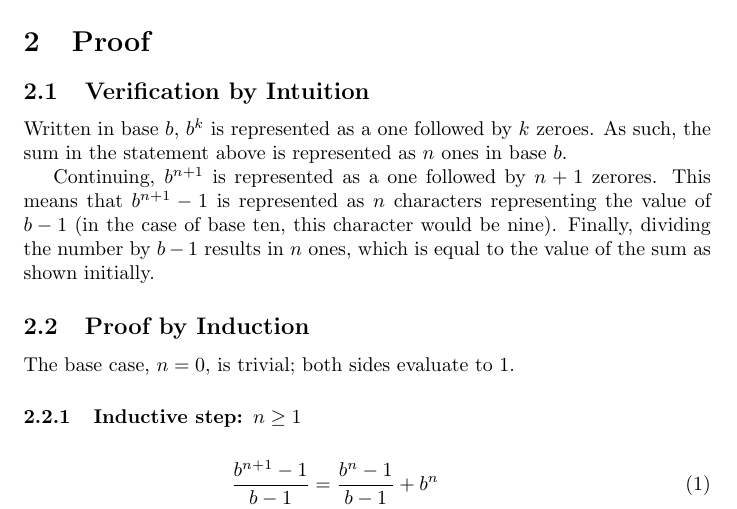
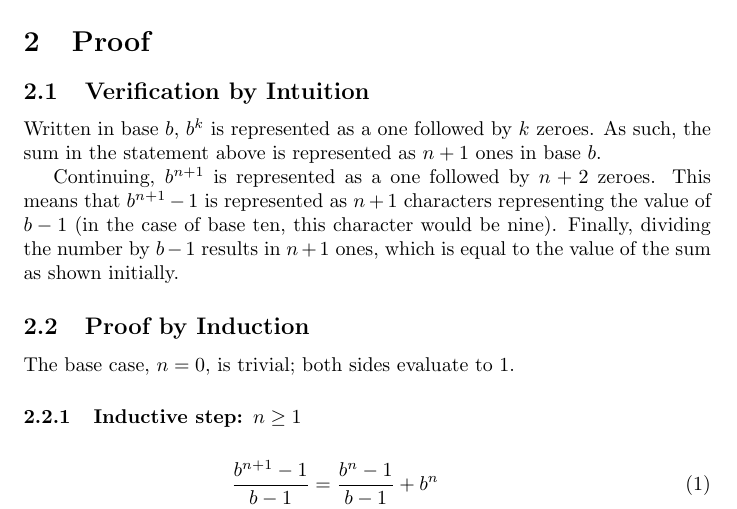
Before and after one commit to xtevenx/MathArchive, a LaTeX document (GeometricSeries/FiniteSum/FiniteSum.tex): part of the page, cut so that both start at the same text. Compiled offline with pdfLaTeX.

Commit message:
Fix error in `Sum of Finite Geometric Series`.
Yikes fencepost error: 0–n is n+1 numbers.

```diff
--- a/GeometricSeries/FiniteSum/FiniteSum.tex
+++ b/GeometricSeries/FiniteSum/FiniteSum.tex
@@ -16,11 +16,11 @@ $$\sum_{k=0}^n b^k = \frac{b^{n+1} - 1}{b - 1}$$
 
 \subsection{Verification by Intuition}
 Written in base $b$, $b^k$ is represented as a one followed by $k$ zeroes.
-As such, the sum in the statement above is represented as $n$ ones in base $b$.
+As such, the sum in the statement above is represented as $n+1$ ones in base $b$.
 
-Continuing, $b^{n+1}$ is represented as a one followed by $n+1$ zerores.
-This means that $b^{n+1} - 1$ is represented as $n$ characters representing the value of $b - 1$ (in the case of base ten, this character would be nine).
-Finally, dividing the number by $b-1$ results in $n$ ones, which is equal to the value of the sum as shown initially.
+Continuing, $b^{n+1}$ is represented as a one followed by $n+2$ zeroes.
+This means that $b^{n+1} - 1$ is represented as $n+1$ characters representing the value of $b - 1$ (in the case of base ten, this character would be nine).
+Finally, dividing the number by $b-1$ results in $n+1$ ones, which is equal to the value of the sum as shown initially.
 
 \subsection{Proof by Induction}
 
```
Also changed, not shown: GeometricSeries/FiniteSum/FiniteSum.pdf.
